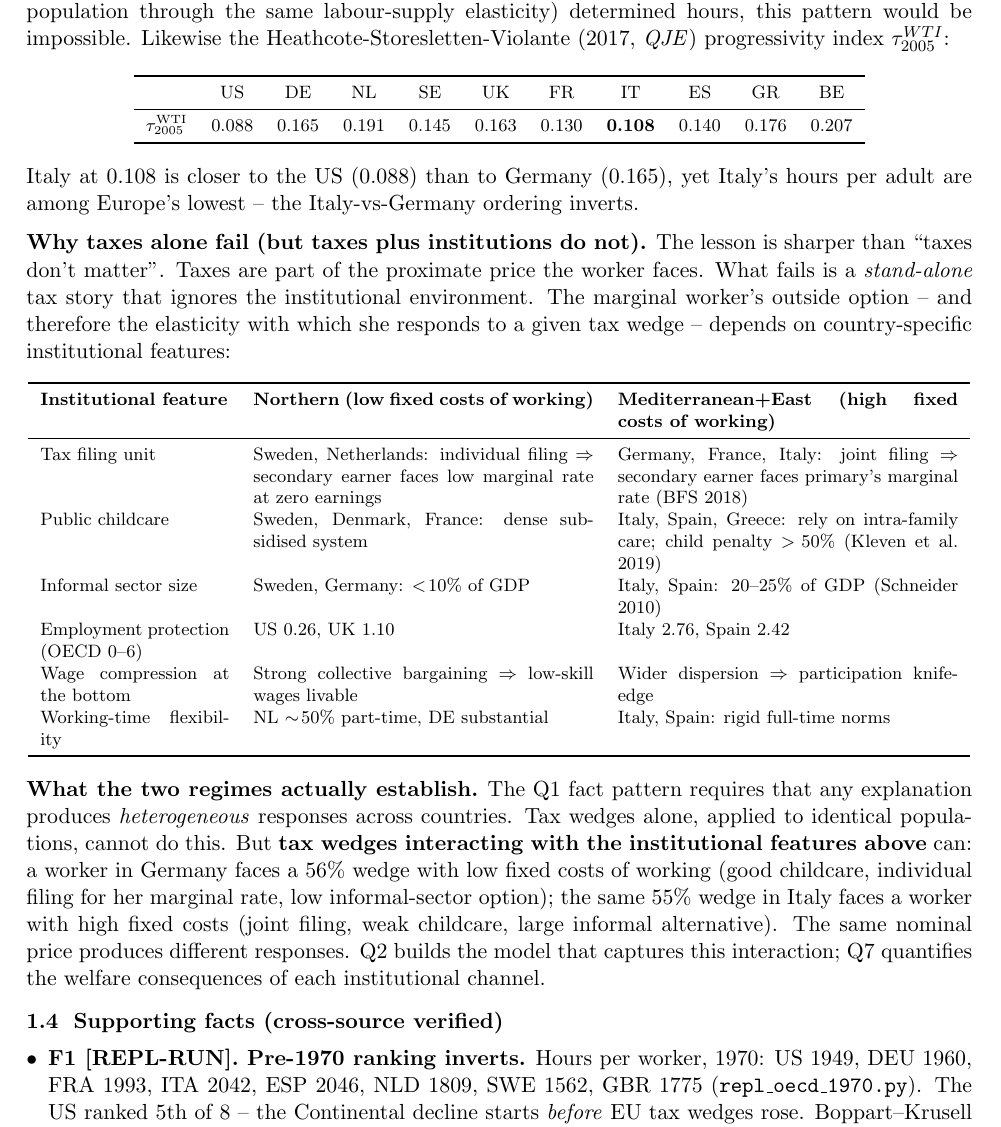
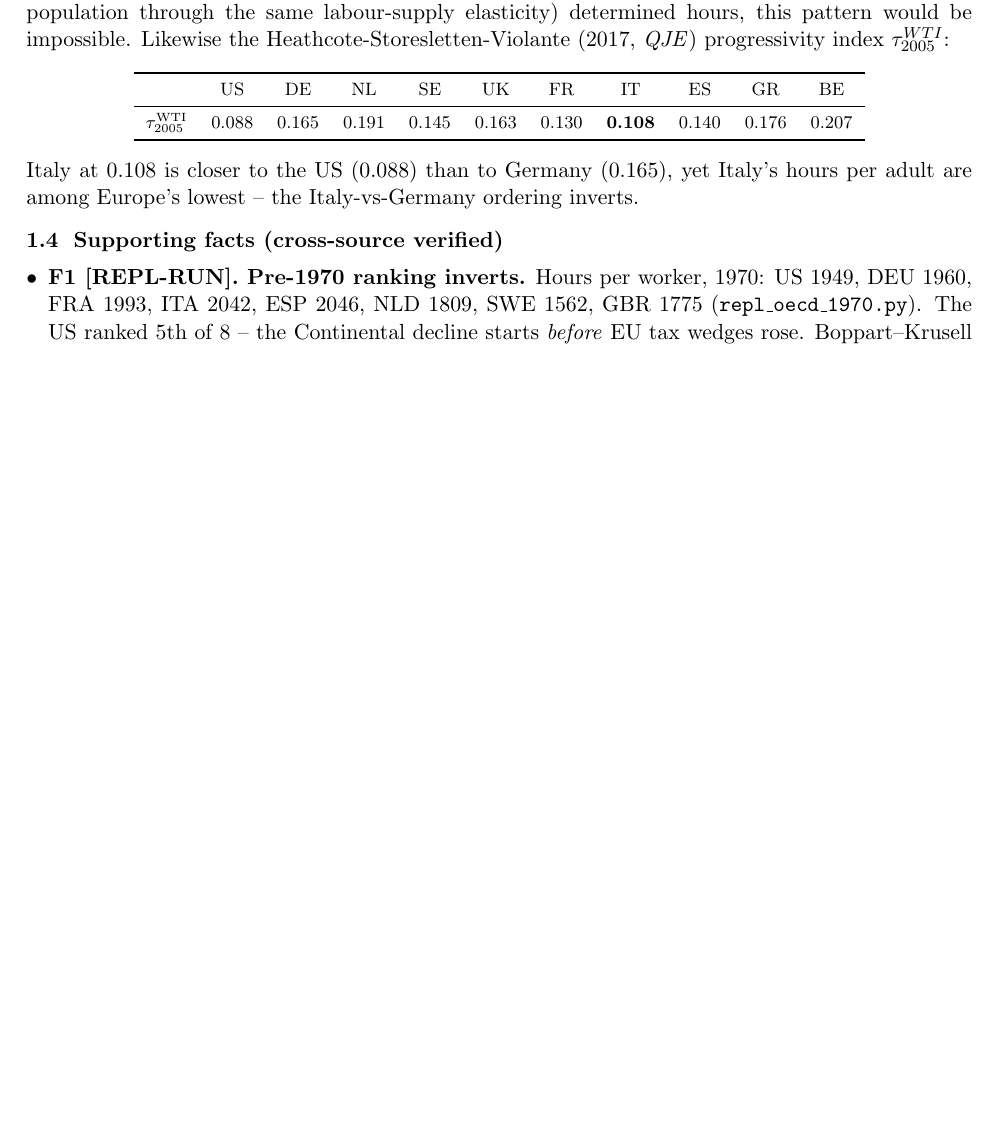
Before and after one commit to AlessandroCaggia30/overworked-americans-takehome, a LaTeX document (problem1.tex): part of page 3 of 15, cut so that both start at the same text, the shorter picture padded with empty space. Compiled offline with pdfLaTeX.

Commit message:
Cut institutional features table and surrounding paragraphs in §1.3 (now strictly the tax-only falsification)

```diff
--- a/problem1.tex
+++ b/problem1.tex
@@ -160,26 +160,6 @@ $\tau^{\text{WTI}}_{2005}$ & 0.088 & 0.165 & 0.191 & 0.145 & 0.163 & 0.130 & \te
 \end{tabular}
 \end{center}
 Italy at 0.108 is closer to the US (0.088) than to Germany (0.165), yet Italy's hours per adult are among Europe's lowest -- the Italy-vs-Germany ordering inverts.
-
-\paragraph{Why taxes alone fail (but taxes plus institutions do not).}
-The lesson is sharper than ``taxes don't matter''. Taxes are part of the proximate price the worker faces. What fails is a \emph{stand-alone} tax story that ignores the institutional environment. The marginal worker's outside option -- and therefore the elasticity with which she responds to a given tax wedge -- depends on country-specific institutional features:
-\begin{center}\footnotesize
-\begin{tabular}{p{0.20\textwidth}p{0.36\textwidth}p{0.36\textwidth}}
-\toprule
-\textbf{Institutional feature} & \textbf{Northern (low fixed costs of working)} & \textbf{Mediterranean+East (high fixed costs of working)}\\
-\midrule
-Tax filing unit & Sweden, Netherlands: individual filing $\Rightarrow$ secondary earner faces low marginal rate at zero earnings & Germany, France, Italy: joint filing $\Rightarrow$ secondary earner faces primary's marginal rate (BFS 2018)\\
-Public childcare & Sweden, Denmark, France: dense subsidised system & Italy, Spain, Greece: rely on intra-family care; child penalty $>\!50\%$ (Kleven et al.\ 2019)\\
-Informal sector size & Sweden, Germany: $<\!10\%$ of GDP & Italy, Spain: $20$--$25\%$ of GDP (Schneider 2010)\\
-Employment protection (OECD 0--6) & US 0.26, UK 1.10 & Italy 2.76, Spain 2.42\\
-Wage compression at the bottom & Strong collective bargaining $\Rightarrow$ low-skill wages livable & Wider dispersion $\Rightarrow$ participation knife-edge\\
-Working-time flexibility & NL $\sim\!50\%$ part-time, DE substantial & Italy, Spain: rigid full-time norms\\
-\bottomrule
-\end{tabular}
-\end{center}
-
-\paragraph{What the two regimes actually establish.}
-The Q1 fact pattern requires that any explanation produces \emph{heterogeneous} responses across countries. Tax wedges alone, applied to identical populations, cannot do this. But \textbf{tax wedges interacting with the institutional features above} can: a worker in Germany faces a 56\% wedge with low fixed costs of working (good childcare, individual filing for her marginal rate, low informal-sector option); the same 55\% wedge in Italy faces a worker with high fixed costs (joint filing, weak childcare, large informal alternative). The same nominal price produces different responses. Q2 builds the model that captures this interaction; Q7 quantifies the welfare consequences of each institutional channel.
 
 \subsection{Supporting facts (cross-source verified)}
 
```
Also changed, not shown: problem1.pdf.
